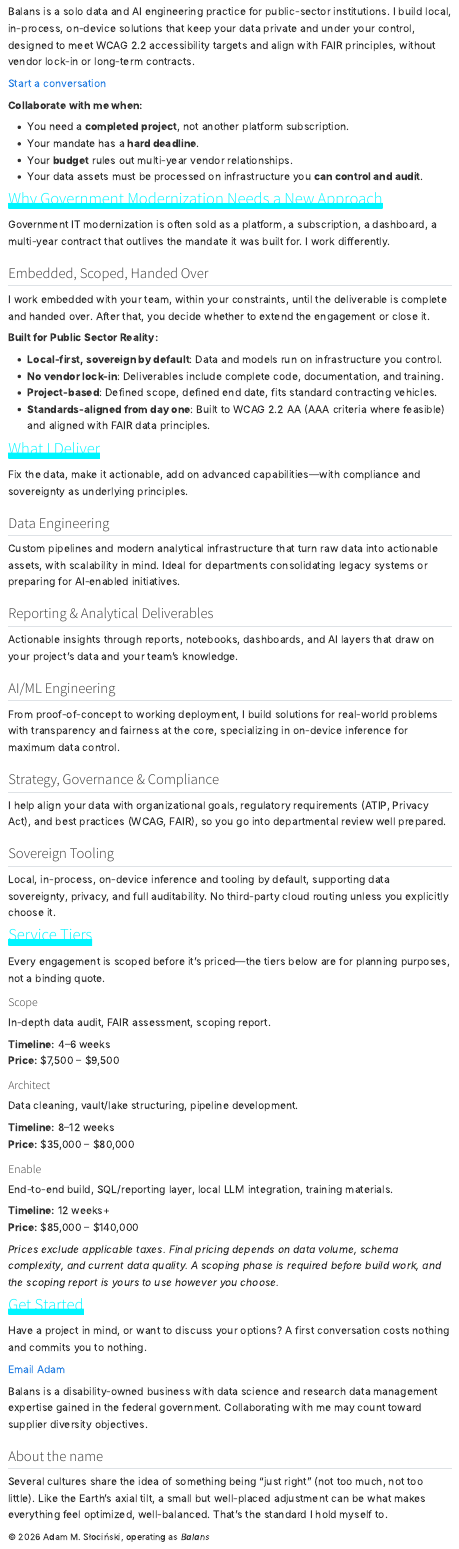
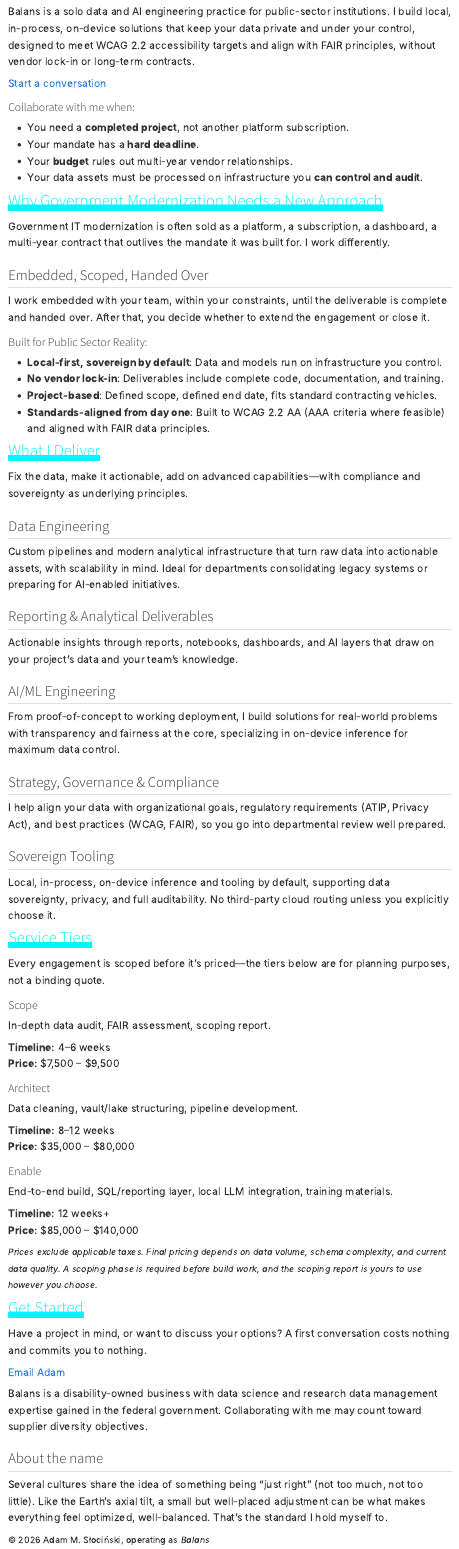
Before and after one commit to balans-ca/balans-ca, a Quarto document (index.qmd): the page in a window 1100 px wide, from 140 px down. Rendered offline with R 4.5, knitr and Pandoc in place of Quarto, with nearby package versions.

Commit message:
Add pitch-card class for single container styling
- Add .pitch-card CSS class (single container, no grid)
- Replace .attention-card with .pitch-card
- Maintain WCAG 2.2 AAA compliance

Generated by Mistral Vibe.
Co-Authored-By: Mistral Vibe <vibe@mistral.ai>

```diff
--- a/index.qmd
+++ b/index.qmd
@@ -25,9 +25,8 @@ Balans is a solo data and AI engineering practice for public-sector institutions
 
 [Start a conversation](mailto:adam@balans.ca){.cta}
 
-**Collaborate with me when:**
-
-::: {.triangle-list}
+::: {.pitch-card}
+### Collaborate with me when:
 - You need a **completed project**, not another platform subscription.
 - Your mandate has a **hard deadline**.
 - Your **budget** rules out multi-year vendor relationships.
@@ -44,9 +43,8 @@ Government IT modernization is often sold as a platform, a subscription, a dashb
 
 I work embedded with your team, within your constraints, until the deliverable is complete and handed over. After that, you decide whether to extend the engagement or close it.
 
-**Built for Public Sector Reality:**
-
-::: {.triangle-list}
+::: {.pitch-card}
+### Built for Public Sector Reality:
 - **Local-first, sovereign by default**: Data and models run on infrastructure you control.
 - **No vendor lock-in**: Deliverables include complete code, documentation, and training.
 - **Project-based**: Defined scope, defined end date, fits standard contracting vehicles.
@@ -103,7 +101,7 @@ End-to-end build, SQL/reporting layer, local LLM integration, training materials
 **Price:** $85,000 – $140,000
 :::
 
-*Prices exclude applicable taxes. Final pricing depends on data volume, schema complexity, and current data quality. A scoping phase is required before build work, and the scoping report is yours to use however you choose.*
+<small>*Prices exclude applicable taxes. Final pricing depends on data volume, schema complexity, and current data quality. A scoping phase is required before build work, and the scoping report is yours to use however you choose.*</small>
 
 ::: {.wow-turquoise}
 # Get Started
--- a/style.css
+++ b/style.css
@@ -336,6 +336,48 @@ main .pricing-cards:focus-within,
 }
 
 /* ============================================
+   PITCH CARD (Single Container)
+   ============================================ */
+
+main .pitch-card,
+#quarto-document-content .pitch-card {
+  border: 1px solid var(--color-light-grey);
+  padding: var(--spacing-md);
+  border-radius: 4px;
+  background-color: var(--color-background);
+  width: 100%;
+  margin-bottom: var(--spacing-lg);
+}
+
+main .pitch-card h3,
+#quarto-document-content .pitch-card h3 {
+  margin-top: 0;
+  margin-bottom: var(--spacing-sm);
+  color: var(--color-primary);
+  font-size: var(--text-h2);
+}
+
+main .pitch-card p,
+#quarto-document-content .pitch-card p {
+  margin-top: 0;
+  margin-bottom: var(--spacing-xs);
+  color: var(--color-secondary);
+  font-size: var(--text-body);
+}
+
+main .pitch-card strong,
+#quarto-document-content .pitch-card strong {
+  color: var(--color-primary);
+}
+
+/* Pitch card focus for keyboard accessibility */
+main .pitch-card:focus-within,
+#quarto-document-content .pitch-card:focus-within {
+  outline: 2px solid var(--color-accent);
+  outline-offset: 2px;
+}
+
+/* ============================================
    FOOTNOTES (Right Column)
    ============================================ */
 
```
Also changed, not shown: index.html.
